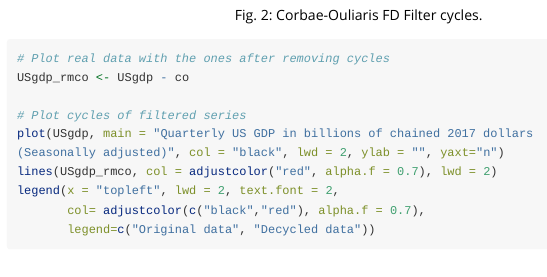
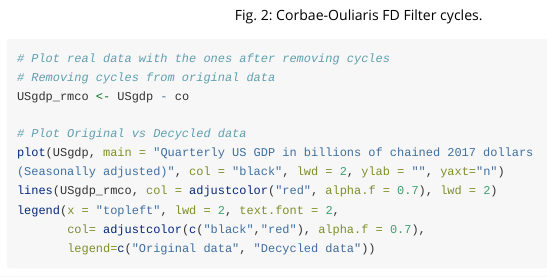
Before and after one commit to cadam00/corbouli, an R Markdown document (vignettes/Introduction.Rmd): the page in a window 1100 px wide, from 2000 px down. Rendered offline with R 4.5, knitr and Pandoc, with nearby package versions.

Commit message:
Update text

````diff
--- a/vignettes/Introduction.Rmd
+++ b/vignettes/Introduction.Rmd
@@ -145,9 +145,10 @@ plot(co, main = "Corbae-Ouliaris FD Filter cycles")
 
 ```r
 # Plot real data with the ones after removing cycles
+# Removing cycles from original data
 USgdp_rmco <- USgdp - co
 
-# Plot cycles of filtered series
+# Plot Original vs Decycled data
 plot(USgdp, main = "Quarterly US GDP in billions of chained 2017 dollars
 (Seasonally adjusted)", col = "black", lwd = 2, ylab = "", yaxt="n")
 lines(USgdp_rmco, col = adjustcolor("red", alpha.f = 0.7), lwd = 2)
````
Also changed, not shown: README.md.
